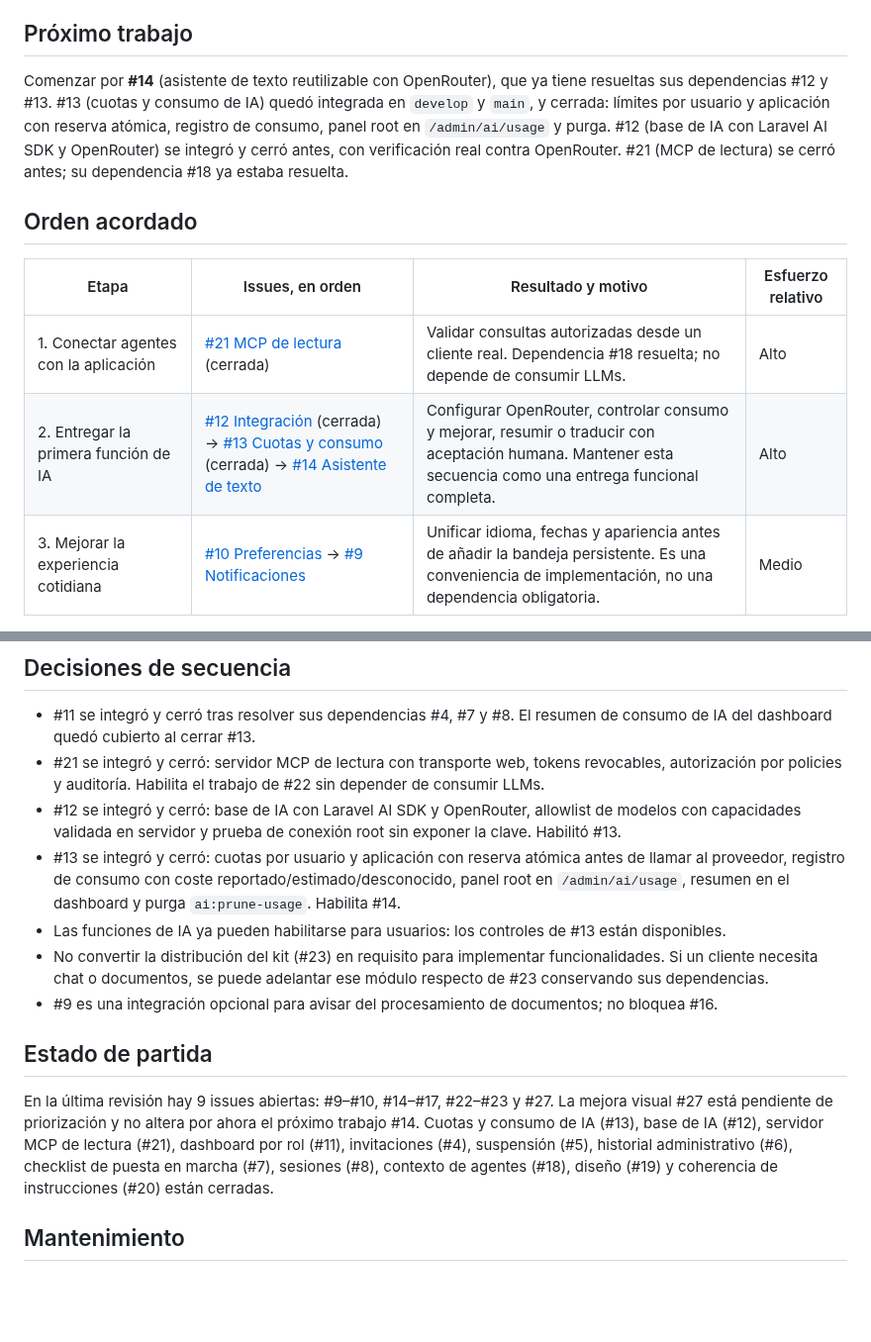
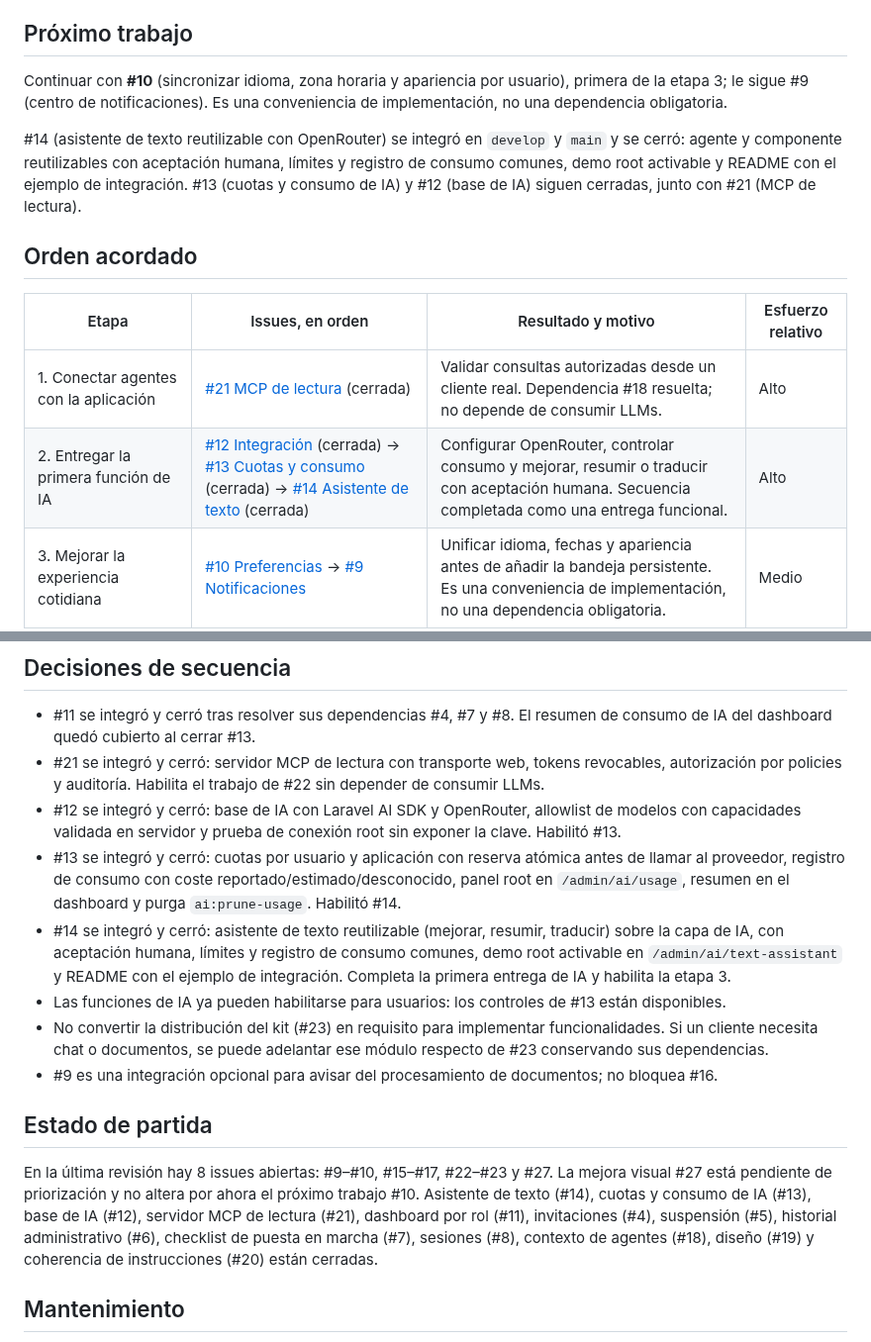
Before and after one commit to luinuxscl/lnx, a Markdown page: ROADMAP.md, 2 parts joined by grey strips. Shown at 99% size. Drawn GitHub-style; blank space fills up the shorter version.

Commit message:
docs: actualizar roadmap tras cerrar #14

```diff
--- a/ROADMAP.md
+++ b/ROADMAP.md
@@ -6,14 +6,16 @@ Este documento conserva el orden global de trabajo. GitHub es la fuente del esta
 
 ## Próximo trabajo
 
-Comenzar por **#14** (asistente de texto reutilizable con OpenRouter), que ya tiene resueltas sus dependencias #12 y #13. #13 (cuotas y consumo de IA) quedó integrada en `develop` y `main`, y cerrada: límites por usuario y aplicación con reserva atómica, registro de consumo, panel root en `/admin/ai/usage` y purga. #12 (base de IA con Laravel AI SDK y OpenRouter) se integró y cerró antes, con verificación real contra OpenRouter. #21 (MCP de lectura) se cerró antes; su dependencia #18 ya estaba resuelta.
+Continuar con **#10** (sincronizar idioma, zona horaria y apariencia por usuario), primera de la etapa 3; le sigue #9 (centro de notificaciones). Es una conveniencia de implementación, no una dependencia obligatoria.
+
+#14 (asistente de texto reutilizable con OpenRouter) se integró en `develop` y `main` y se cerró: agente y componente reutilizables con aceptación humana, límites y registro de consumo comunes, demo root activable y README con el ejemplo de integración. #13 (cuotas y consumo de IA) y #12 (base de IA) siguen cerradas, junto con #21 (MCP de lectura).
 
 ## Orden acordado
 
 | Etapa | Issues, en orden | Resultado y motivo | Esfuerzo relativo |
 | --- | --- | --- | --- |
 | 1. Conectar agentes con la aplicación | [#21 MCP de lectura](https://github.com/luinuxscl/lnx/issues/21) (cerrada) | Validar consultas autorizadas desde un cliente real. Dependencia #18 resuelta; no depende de consumir LLMs. | Alto |
-| 2. Entregar la primera función de IA | [#12 Integración](https://github.com/luinuxscl/lnx/issues/12) (cerrada) → [#13 Cuotas y consumo](https://github.com/luinuxscl/lnx/issues/13) (cerrada) → [#14 Asistente de texto](https://github.com/luinuxscl/lnx/issues/14) | Configurar OpenRouter, controlar consumo y mejorar, resumir o traducir con aceptación humana. Mantener esta secuencia como una entrega funcional completa. | Alto |
+| 2. Entregar la primera función de IA | [#12 Integración](https://github.com/luinuxscl/lnx/issues/12) (cerrada) → [#13 Cuotas y consumo](https://github.com/luinuxscl/lnx/issues/13) (cerrada) → [#14 Asistente de texto](https://github.com/luinuxscl/lnx/issues/14) (cerrada) | Configurar OpenRouter, controlar consumo y mejorar, resumir o traducir con aceptación humana. Secuencia completada como una entrega funcional. | Alto |
 | 3. Mejorar la experiencia cotidiana | [#10 Preferencias](https://github.com/luinuxscl/lnx/issues/10) → [#9 Notificaciones](https://github.com/luinuxscl/lnx/issues/9) | Unificar idioma, fechas y apariencia antes de añadir la bandeja persistente. Es una conveniencia de implementación, no una dependencia obligatoria. | Medio |
 | 4. Consolidar procedimientos probados | [#22 Skills reutilizables](https://github.com/luinuxscl/lnx/issues/22) | Extraer procedimientos de entregas reales de funcionalidad, MCP y verificación. Sus dependencias #18–#21 están cerradas. | Medio |
 | 5. Llevar mejoras a proyectos derivados | [#23 Versionado y actualización](https://github.com/luinuxscl/lnx/issues/23) | Tras #22, validar actualizaciones, conflictos y reversión en un proyecto piloto autorizado antes de distribuir el núcleo. | Alto |
@@ -25,14 +27,15 @@ Comenzar por **#14** (asistente de texto reutilizable con OpenRouter), que ya ti
 - #11 se integró y cerró tras resolver sus dependencias #4, #7 y #8. El resumen de consumo de IA del dashboard quedó cubierto al cerrar #13.
 - #21 se integró y cerró: servidor MCP de lectura con transporte web, tokens revocables, autorización por policies y auditoría. Habilita el trabajo de #22 sin depender de consumir LLMs.
 - #12 se integró y cerró: base de IA con Laravel AI SDK y OpenRouter, allowlist de modelos con capacidades validada en servidor y prueba de conexión root sin exponer la clave. Habilitó #13.
-- #13 se integró y cerró: cuotas por usuario y aplicación con reserva atómica antes de llamar al proveedor, registro de consumo con coste reportado/estimado/desconocido, panel root en `/admin/ai/usage`, resumen en el dashboard y purga `ai:prune-usage`. Habilita #14.
+- #13 se integró y cerró: cuotas por usuario y aplicación con reserva atómica antes de llamar al proveedor, registro de consumo con coste reportado/estimado/desconocido, panel root en `/admin/ai/usage`, resumen en el dashboard y purga `ai:prune-usage`. Habilitó #14.
+- #14 se integró y cerró: asistente de texto reutilizable (mejorar, resumir, traducir) sobre la capa de IA, con aceptación humana, límites y registro de consumo comunes, demo root activable en `/admin/ai/text-assistant` y README con el ejemplo de integración. Completa la primera entrega de IA y habilita la etapa 3.
 - Las funciones de IA ya pueden habilitarse para usuarios: los controles de #13 están disponibles.
 - No convertir la distribución del kit (#23) en requisito para implementar funcionalidades. Si un cliente necesita chat o documentos, se puede adelantar ese módulo respecto de #23 conservando sus dependencias.
 - #9 es una integración opcional para avisar del procesamiento de documentos; no bloquea #16.
 
 ## Estado de partida
 
-En la última revisión hay 9 issues abiertas: #9–#10, #14–#17, #22–#23 y #27. La mejora visual #27 está pendiente de priorización y no altera por ahora el próximo trabajo #14. Cuotas y consumo de IA (#13), base de IA (#12), servidor MCP de lectura (#21), dashboard por rol (#11), invitaciones (#4), suspensión (#5), historial administrativo (#6), checklist de puesta en marcha (#7), sesiones (#8), contexto de agentes (#18), diseño (#19) y coherencia de instrucciones (#20) están cerradas.
+En la última revisión hay 8 issues abiertas: #9–#10, #15–#17, #22–#23 y #27. La mejora visual #27 está pendiente de priorización y no altera por ahora el próximo trabajo #10. Asistente de texto (#14), cuotas y consumo de IA (#13), base de IA (#12), servidor MCP de lectura (#21), dashboard por rol (#11), invitaciones (#4), suspensión (#5), historial administrativo (#6), checklist de puesta en marcha (#7), sesiones (#8), contexto de agentes (#18), diseño (#19) y coherencia de instrucciones (#20) están cerradas.
 
 ## Mantenimiento
 
```
